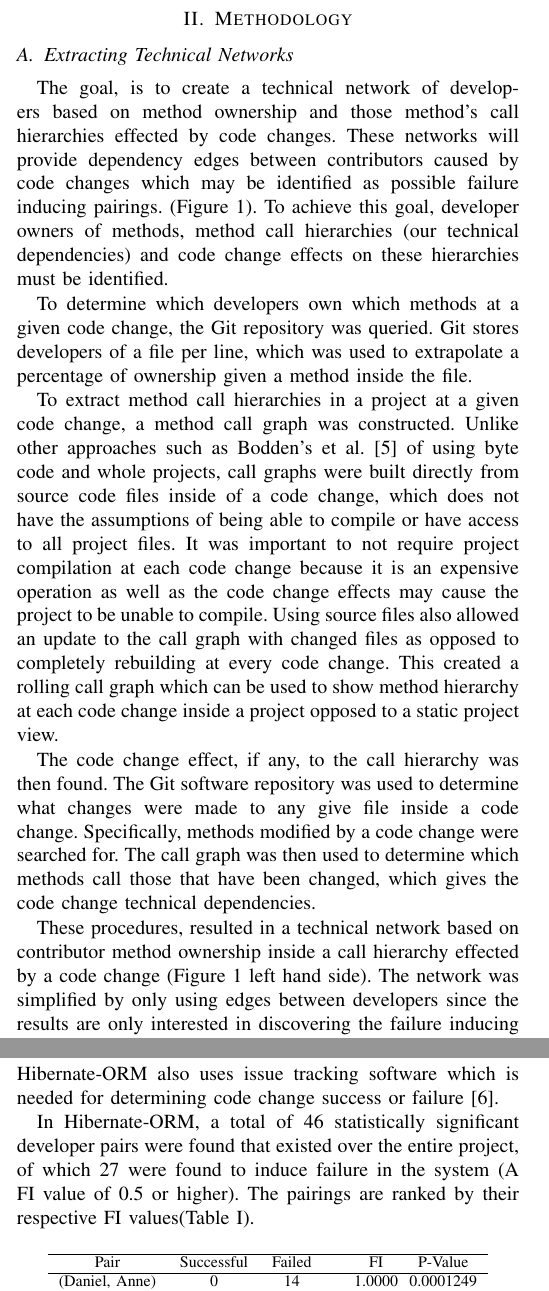
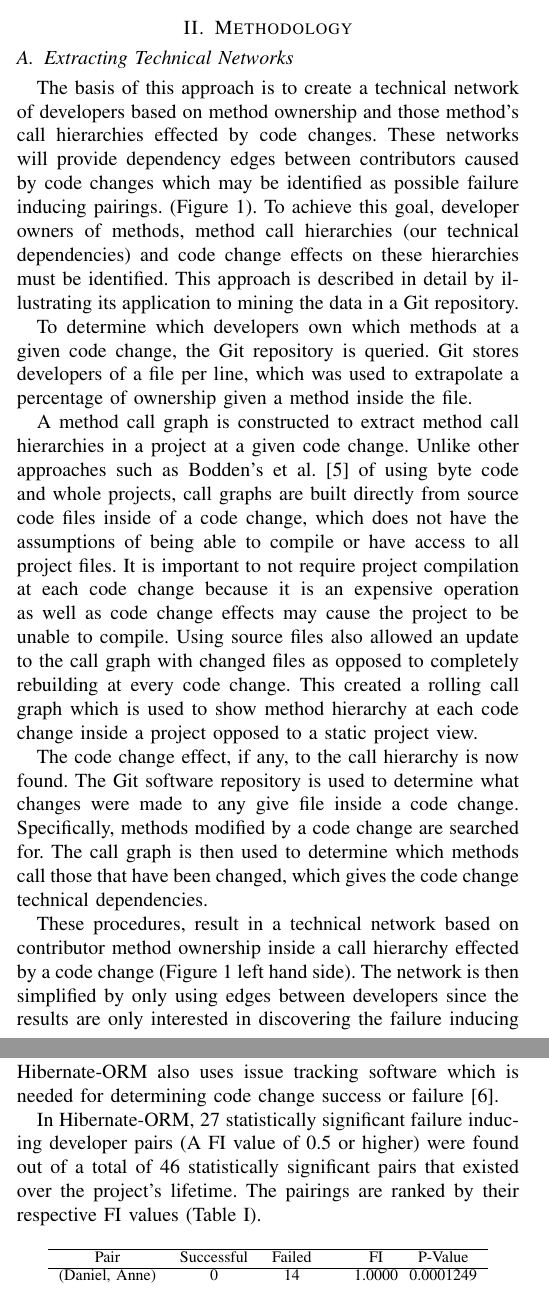
Before and after one commit to eggnet/Papers, a LaTeX paper (TechnicalNetworks/paper.tex): two parts of the columns of pages 1 and 2 of 3, joined at a grey line, cut so that both start at the same text. Compiled offline with pdfLaTeX.

Commit message:
Dana 2nd edit is now done on technical.

```diff
--- a/TechnicalNetworks/paper.tex
+++ b/TechnicalNetworks/paper.tex
@@ -78,6 +78,6 @@ This paper explains the approach used to locate these pairs of developers among
 The process utilizes code changes and the call hierarchies effected  to find patterns of developer
 relationships in successful and failed code changes.  These developer relationships can be used
-to also promote the idea of socio-technical congruence with coordination recommendations.
+to also promote the idea of leveraging socio-technical congruence to provide coordination recommendations.
 
 % Technical network figure
 \begin{figure*}[tb!]
@@ -91,43 +91,45 @@ called by Bret's method foo() as well as Daniel and Anne's method bar().\label{f
 
 \subsection{Extracting Technical Networks}
 % End goal
-The goal, is to create a technical network of developers based on method ownership
+The basis of this approach is to create a technical network of developers based on method ownership
 and those method's call hierarchies effected by code changes. These networks will provide
 dependency edges between contributors caused by code changes which may be
 identified as possible failure inducing pairings. (Figure~\ref{fig:network}). To achieve this goal,
 developer owners of methods, method call hierarchies (our technical
 dependencies) and code change effects on these hierarchies must be identified.
+This approach is described in detail by illustrating its application to mining the data in a Git
+repository.
 
 % Owners
 To determine which developers own which methods at a given code change,
-the Git repository was queried. Git stores developers of a file per line, which was used to extrapolate
+the Git repository is queried. Git stores developers of a file per line, which was used to extrapolate
 a percentage of ownership given a method inside the file.
 
 % Call Graph
-To extract method call hierarchies in a project at a given code change,
-a method call graph was constructed. Unlike other approaches such as Bodden's et al.~\cite{Bodden:2003:HVJ}
-of using byte code and whole projects, call graphs were built directly from source code files
+A method call graph is constructed to extract method call hierarchies in a project at a given code change.
+Unlike other approaches such as Bodden's et al.~\cite{Bodden:2003:HVJ}
+of using byte code and whole projects, call graphs are built directly from source code files
 inside of a code change,
 which does not have the assumptions of being able to compile or have access to all project
-files. It was important to not require project compilation at each code change because it is
-an expensive operation as well as the code change effects may cause the project
+files. It is important to not require project compilation at each code change because it is
+an expensive operation as well as code change effects may cause the project
 to be unable to compile. Using source files also allowed an update to the call graph
 with changed files as opposed to completely rebuilding at
 every code change. This created a rolling call graph which
-can be used to show method hierarchy at each code change inside a project opposed to
+is used to show method hierarchy at each code change inside a project opposed to
 a static project view.
 
 % Changeset effects
-The code change effect, if any, to the call hierarchy was then found. The Git
-software repository was used to determine what changes were made to any give file inside a
-code change. Specifically, methods modified by a code change were searched for. The call graph
-was then used to determine which methods call those that have been changed, which
+The code change effect, if any, to the call hierarchy is now found. The Git
+software repository is used to determine what changes were made to any give file inside a
+code change. Specifically, methods modified by a code change are searched for. The call graph
+is then used to determine which methods call those that have been changed, which
 gives the code change technical dependencies.
 
 %Resulting network
-These procedures, resulted in a technical network based on contributor method ownership
+These procedures, result in a technical network based on contributor method ownership
 inside a call hierarchy effected by a code change (Figure~\ref{fig:network} left hand side).
-The network was simplified by only using edges between developers since the results
+The network is then simplified by only using edges between developers since the results
 are only interested in discovering the failure inducing edges between developers and not the
 methods themselves (Figure~\ref{fig:network} right hand side). This is the final technical
 network.
@@ -170,9 +172,9 @@ for all internal structures and control flow
 and uses Git for version control. Hibernate-ORM also uses issue tracking software which
 is needed for determining code change success or failure~\cite{Sliwerski:2005:CIF}.
 
-In Hibernate-ORM, a total of 46 statistically significant developer pairs were found that existed over the entire project,
-of which 27 were found to induce failure in the system (A FI value of 0.5 or higher).
-The pairings are ranked by their respective FI values(Table~\ref{tab:ratio}).
+In Hibernate-ORM, 27 statistically significant failure inducing developer pairs (A FI value of 0.5 or higher)
+were found out of a total of 46 statistically significant pairs that existed over the project's lifetime.
+The pairings are ranked by their respective FI values (Table~\ref{tab:ratio}).
 
 \begin{table}[h]
 \begin{center}
```
Also changed, not shown: TechnicalNetworks/paper.tex (30 more changed lines).
